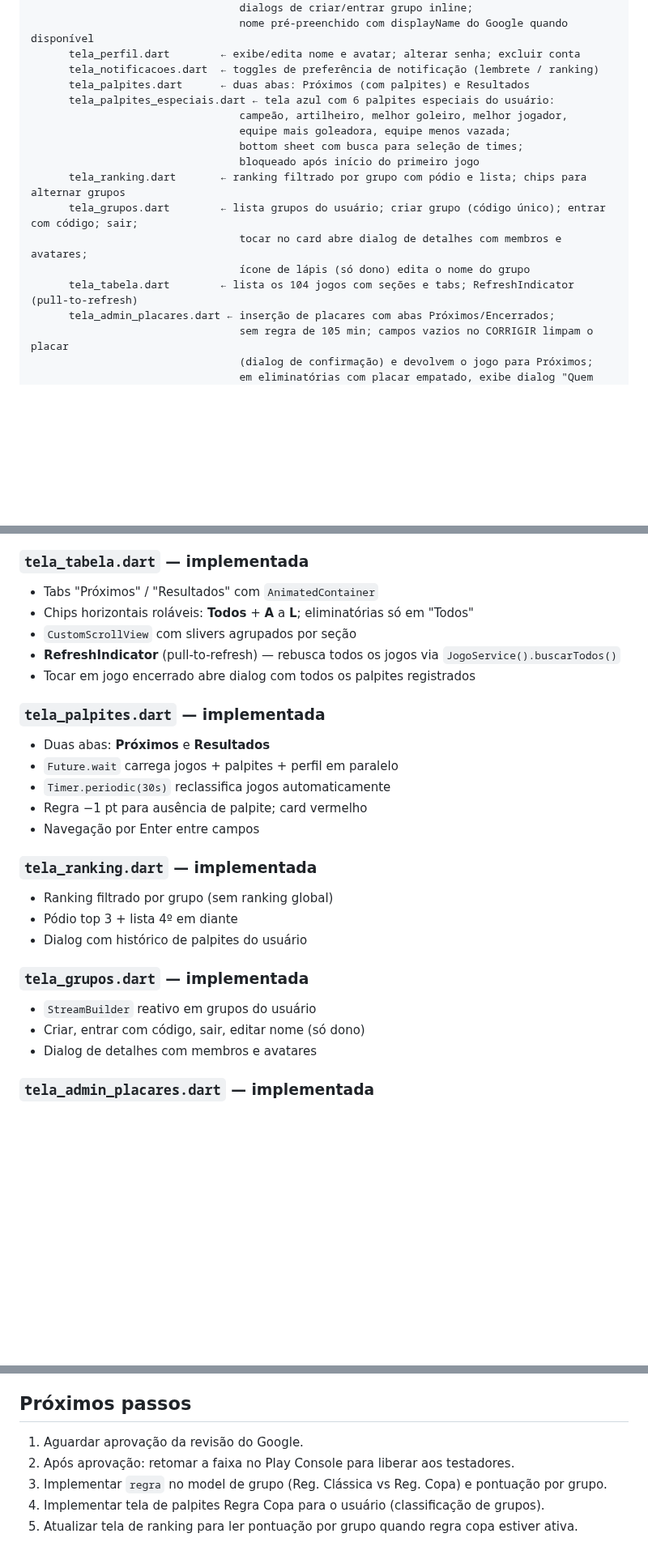
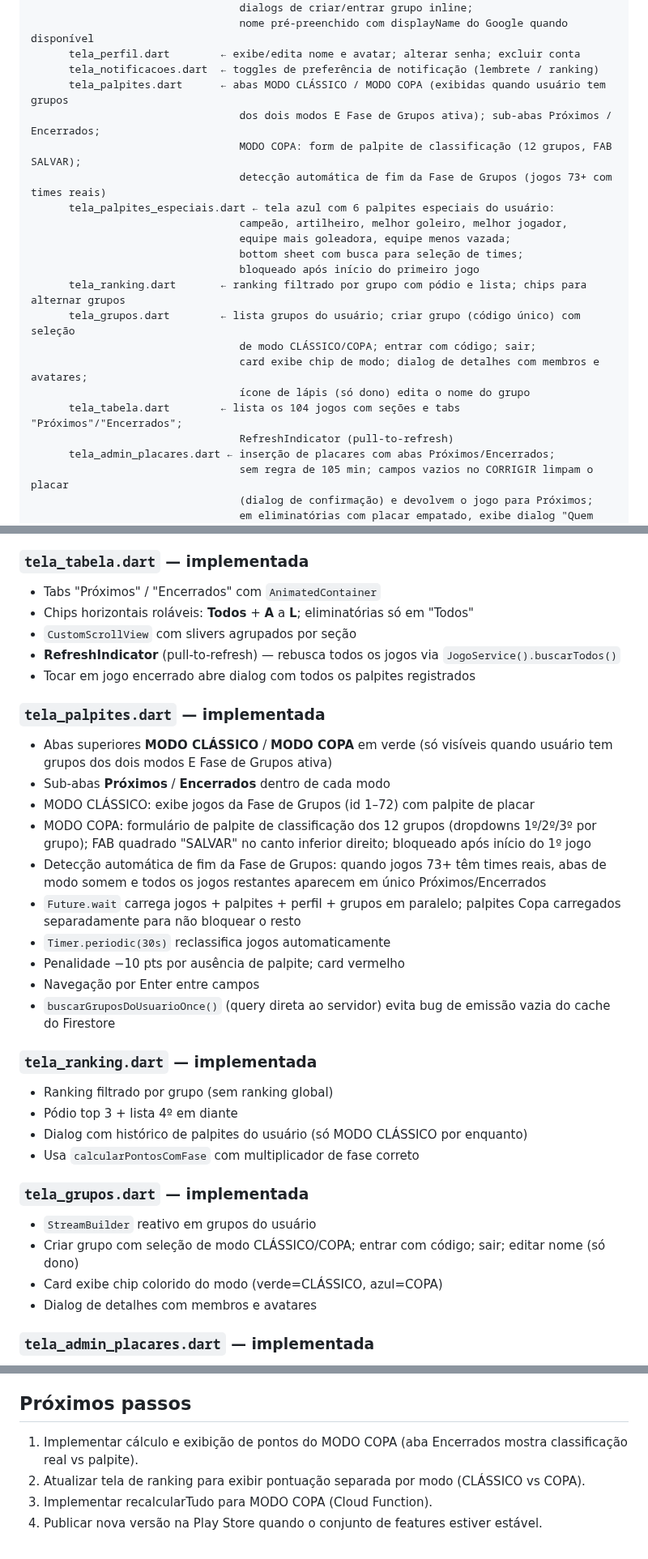
Before and after one commit to luizguilhrme/bolao-copa-2026, a Markdown page: CLAUDE.md, 3 parts joined by grey strips. Shown at 81% size. Drawn GitHub-style; blank space fills up the shorter version.

Commit message:
docs: atualizar CLAUDE.md e resumo com MODO COPA e novas pontuacoes

```diff
--- a/CLAUDE.md
+++ b/CLAUDE.md
@@ -119,17 +121,22 @@ C:\bolao\
                                  nome pré-preenchido com displayName do Google quando disponível
       tela_perfil.dart        ← exibe/edita nome e avatar; alterar senha; excluir conta
       tela_notificacoes.dart  ← toggles de preferência de notificação (lembrete / ranking)
-      tela_palpites.dart      ← duas abas: Próximos (com palpites) e Resultados
+      tela_palpites.dart      ← abas MODO CLÁSSICO / MODO COPA (exibidas quando usuário tem grupos
+                                 dos dois modos E Fase de Grupos ativa); sub-abas Próximos / Encerrados;
+                                 MODO COPA: form de palpite de classificação (12 grupos, FAB SALVAR);
+                                 detecção automática de fim da Fase de Grupos (jogos 73+ com times reais)
       tela_palpites_especiais.dart ← tela azul com 6 palpites especiais do usuário:
                                  campeão, artilheiro, melhor goleiro, melhor jogador,
                                  equipe mais goleadora, equipe menos vazada;
                                  bottom sheet com busca para seleção de times;
                                  bloqueado após início do primeiro jogo
       tela_ranking.dart       ← ranking filtrado por grupo com pódio e lista; chips para alternar grupos
-      tela_grupos.dart        ← lista grupos do usuário; criar grupo (código único); entrar com código; sair;
-                                 tocar no card abre dialog de detalhes com membros e avatares;
+      tela_grupos.dart        ← lista grupos do usuário; criar grupo (código único) com seleção
+                                 de modo CLÁSSICO/COPA; entrar com código; sair;
+                                 card exibe chip de modo; dialog de detalhes com membros e avatares;
                                  ícone de lápis (só dono) edita o nome do grupo
-      tela_tabela.dart        ← lista os 104 jogos com seções e tabs; RefreshIndicator (pull-to-refresh)
+      tela_tabela.dart        ← lista os 104 jogos com seções e tabs "Próximos"/"Encerrados";
+                                 RefreshIndicator (pull-to-refresh)
       tela_admin_placares.dart ← inserção de placares com abas Próximos/Encerrados;
                                  sem regra de 105 min; campos vazios no CORRIGIR limpam o placar
                                  (dialog de confirmação) e devolvem o jogo para Próximos;
@@ -524,27 +535,34 @@ Cores dos badges de pontuação:
 - Salva via `UsuarioService.salvarPalpitesEspeciais()`
 
 ### `tela_tabela.dart` — implementada
-- Tabs "Próximos" / "Resultados" com `AnimatedContainer`
+- Tabs "Próximos" / "Encerrados" com `AnimatedContainer`
 - Chips horizontais roláveis: **Todos** + **A** a **L**; eliminatórias só em "Todos"
 - `CustomScrollView` com slivers agrupados por seção
 - **RefreshIndicator** (pull-to-refresh) — rebusca todos os jogos via `JogoService().buscarTodos()`
 - Tocar em jogo encerrado abre dialog com todos os palpites registrados
 
 ### `tela_palpites.dart` — implementada
-- Duas abas: **Próximos** e **Resultados**
-- `Future.wait` carrega jogos + palpites + perfil em paralelo
+- Abas superiores **MODO CLÁSSICO** / **MODO COPA** em verde (só visíveis quando usuário tem grupos dos dois modos E Fase de Grupos ativa)
+- Sub-abas **Próximos** / **Encerrados** dentro de cada modo
+- MODO CLÁSSICO: exibe jogos da Fase de Grupos (id 1–72) com palpite de placar
+- MODO COPA: formulário de palpite de classificação dos 12 grupos (dropdowns 1º/2º/3º por grupo); FAB quadrado "SALVAR" no canto inferior direito; bloqueado após início do 1º jogo
+- Detecção automática de fim da Fase de Grupos: quando jogos 73+ têm times reais, abas de modo somem e todos os jogos restantes aparecem em único Próximos/Encerrados
+- `Future.wait` carrega jogos + palpites + perfil + grupos em paralelo; palpites Copa carregados separadamente para não bloquear o resto
 - `Timer.periodic(30s)` reclassifica jogos automaticamente
-- Regra −1 pt para ausência de palpite; card vermelho
+- Penalidade −10 pts por ausência de palpite; card vermelho
 - Navegação por Enter entre campos
+- `buscarGruposDoUsuarioOnce()` (query direta ao servidor) evita bug de emissão vazia do cache do Firestore
 
 ### `tela_ranking.dart` — implementada
 - Ranking filtrado por grupo (sem ranking global)
 - Pódio top 3 + lista 4º em diante
-- Dialog com histórico de palpites do usuário
+- Dialog com histórico de palpites do usuário (só MODO CLÁSSICO por enquanto)
+- Usa `calcularPontosComFase` com multiplicador de fase correto
 
 ### `tela_grupos.dart` — implementada
 - `StreamBuilder` reativo em grupos do usuário
-- Criar, entrar com código, sair, editar nome (só dono)
+- Criar grupo com seleção de modo CLÁSSICO/COPA; entrar com código; sair; editar nome (só dono)
+- Card exibe chip colorido do modo (verde=CLÁSSICO, azul=COPA)
 - Dialog de detalhes com membros e avatares
 
 ### `tela_admin_placares.dart` — implementada
@@ -755,8 +773,7 @@ Deployadas na região `southamerica-east1`. Arquivo: `functions/index.js` (Node
 
 ## Próximos passos
 
-1. Aguardar aprovação da revisão do Google.
-2. Após aprovação: retomar a faixa no Play Console para liberar aos testadores.
-3. Implementar `regra` no model de grupo (Reg. Clássica vs Reg. Copa) e pontuação por grupo.
-4. Implementar tela de palpites Regra Copa para o usuário (classificação de grupos).
-5. Atualizar tela de ranking para ler pontuação por grupo quando regra copa estiver ativa.
+1. Implementar cálculo e exibição de pontos do MODO COPA (aba Encerrados mostra classificação real vs palpite).
+2. Atualizar tela de ranking para exibir pontuação separada por modo (CLÁSSICO vs COPA).
+3. Implementar recalcularTudo para MODO COPA (Cloud Function).
+4. Publicar nova versão na Play Store quando o conjunto de features estiver estável.
```
Also changed, not shown: other parts of CLAUDE.md (+9 -3 lines), resumo_bolao_copa_2026.md (+34 -27 lines).
